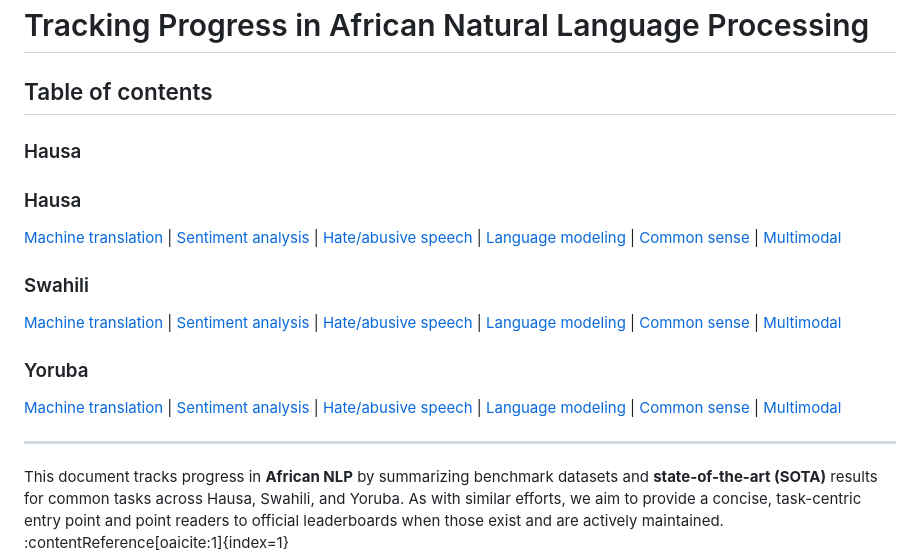
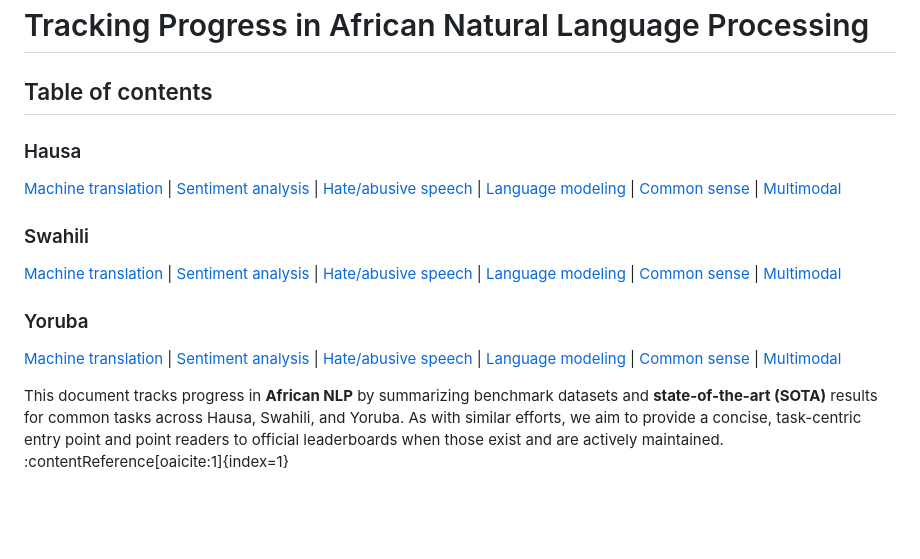
Before and after one commit to africanlpprogress/africanlpprogress.github.io, a Markdown page: README.md, the part around the change. Drawn GitHub-style; blank space fills up the shorter version.

```diff
--- a/README.md
+++ b/README.md
@@ -1,8 +1,6 @@
 # Tracking Progress in African Natural Language Processing
 
 ## Table of contents
-
-### Hausa
 
 ### Hausa
   [Machine translation](hausa/machine_translation.md) | [Sentiment analysis](hausa/sentiment_analysis.md) | [Hate/abusive speech](hausa/hate_speech.md)
@@ -16,9 +14,6 @@
   [Machine translation](yoruba/machine_translation.md) | [Sentiment analysis](yoruba/sentiment_analysis.md) | [Hate/abusive speech](yoruba/hate_speech.md)
   | [Language modeling](yoruba/language_modeling.md) | [Common sense](yoruba/common_sense.md) | [Multimodal](yoruba/multimodal.md)
 
-
-
----
 
 This document tracks progress in **African NLP** by summarizing benchmark datasets and **state-of-the-art (SOTA)** results for common tasks across Hausa, Swahili, and Yoruba. As with similar efforts, we aim to provide a concise, task-centric entry point and point readers to official leaderboards when those exist and are actively maintained. :contentReference[oaicite:1]{index=1}
 
```
